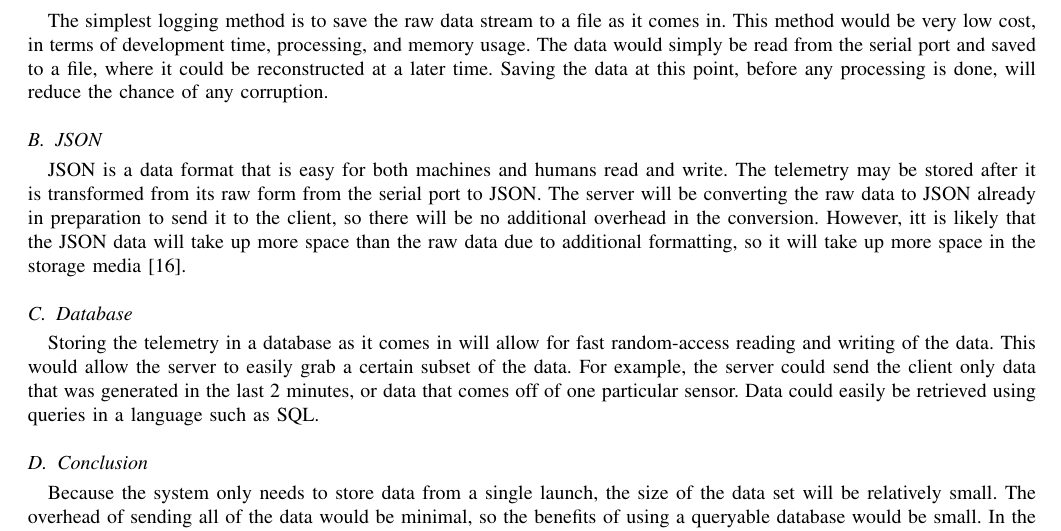
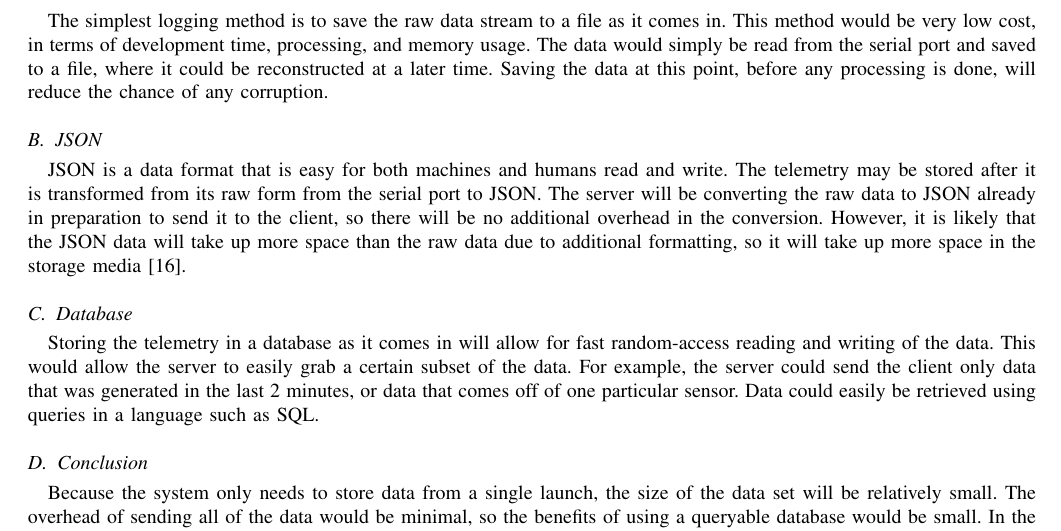
Before and after one commit to 100k-rocketry/groundstation, a LaTeX paper (doc/technology-review/technology-review.tex): part of page 6 of 11, cut so that both start at the same text. Compiled offline with pdfLaTeX; a missing font is replaced by an installed copy or a similar font; a LaTeX package or settings file that is missing is left out.

Commit message:
Spell check

```diff
--- a/doc/technology-review/technology-review.tex
+++ b/doc/technology-review/technology-review.tex
@@ -222,7 +222,7 @@
 	\ac{JSON} is a data format that is easy for both machines and humans read and write.
 	The telemetry may be stored after it is transformed from its raw form from the serial port to \ac{JSON}.
 	The server will be converting the raw data to \ac{JSON} already in preparation to send it to the client, so there will be no additional overhead in the conversion.
-	However, itt is likely that the \ac{JSON} data will take up more space than the raw data due to additional formatting, so it will take up more space in the storage media~\cite{json}.
+	However, it is likely that the \ac{JSON} data will take up more space than the raw data due to additional formatting, so it will take up more space in the storage media~\cite{json}.
 
 	\subsection{Database}
 	\index{Database}
```
